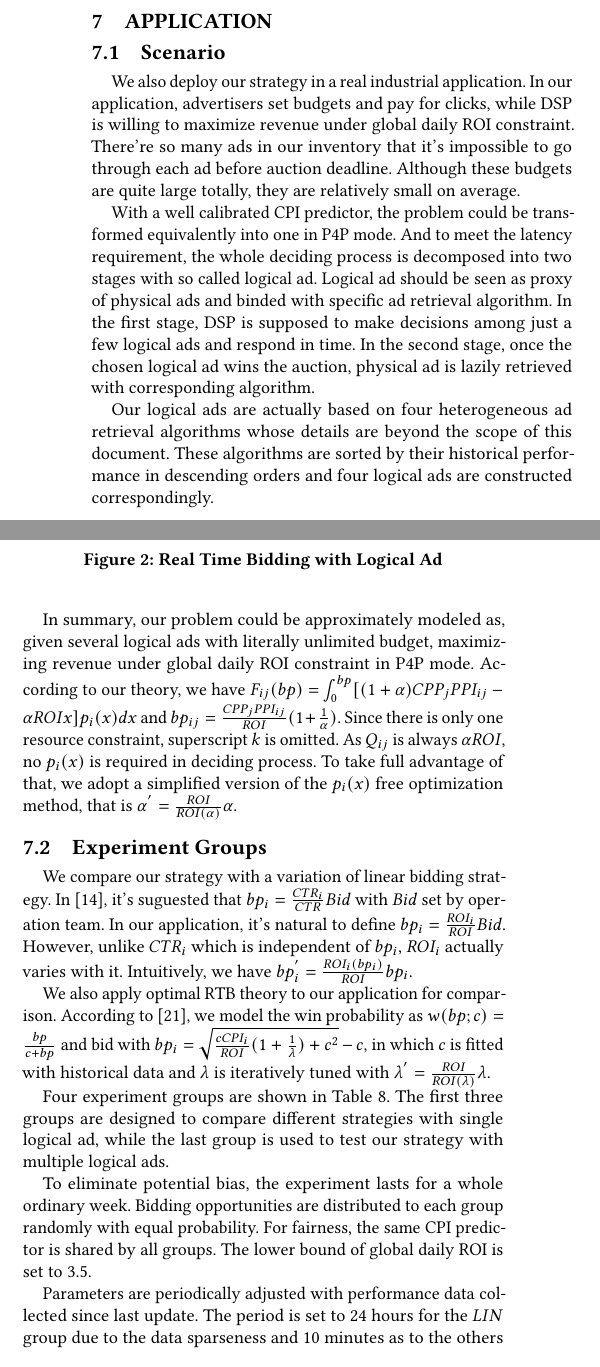
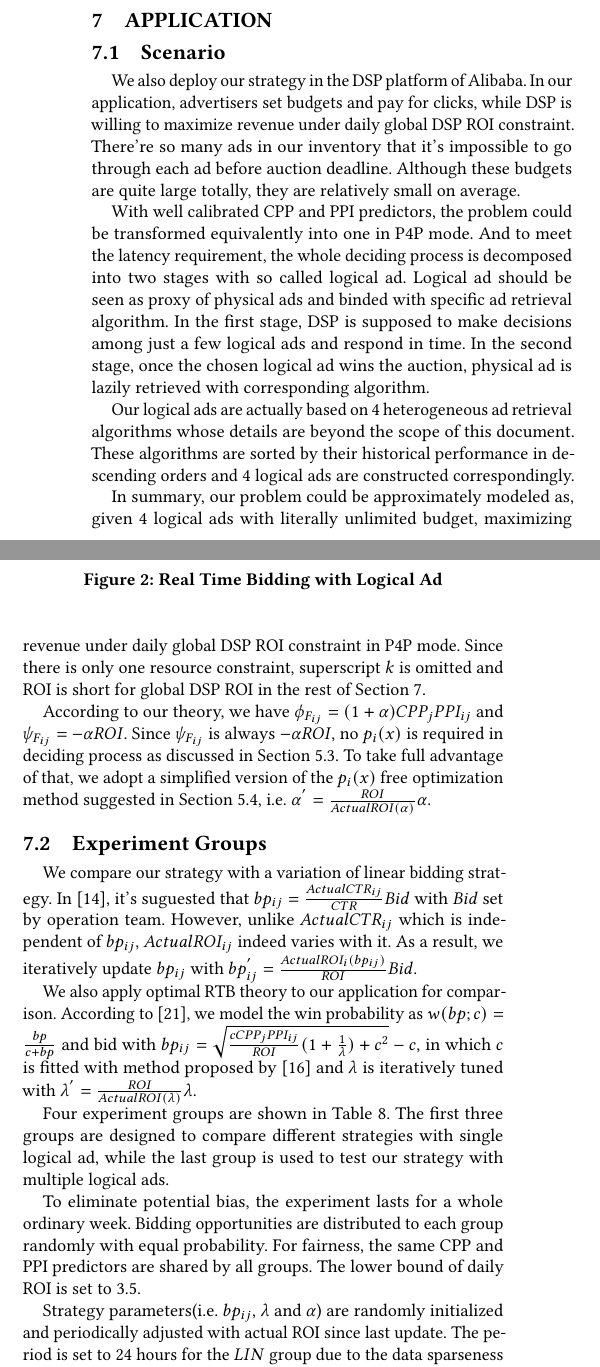
Before and after one commit to liuhuahui88/dsp_paper, a LaTeX paper (DSP.tex): two parts of the columns of page 7 of 10, joined at a grey line, cut so that both start at the same text. Compiled offline with pdfLaTeX.

Commit message:
Round 4: Fixes Application

```diff
--- a/DSP.tex
+++ b/DSP.tex
@@ -97,12 +97,12 @@
 \newcommand{\scoreconstraint}{\sbeta \ge \sS(\vec{\alpha})}
 
 \newcommand{\linbp}{}
-\newcommand{\ortbbp}{\sqrt{\frac{cCPI_i}{ROI}(1+\frac{1}{\lambda})+c^2}-c}
+\newcommand{\ortbbp}{\sqrt{\frac{c\sCPI}{ROI}(1+\frac{1}{\lambda})+c^2}-c}
 \newcommand{\dbbp}{\frac{\sCPI}{ROI}(1+\frac{1}{\alpha})}
 
-\newcommand{\liniter}{bp_i^{'}=\frac{ROI_i(bp_i)}{ROI}bp_i}
-\newcommand{\ortbiter}{\lambda^{'}=\frac{ROI}{ROI(\lambda)}\lambda}
-\newcommand{\dbiter}{\alpha^{'} = \frac{ROI}{ROI(\alpha)}\alpha}
+\newcommand{\liniter}{\sbp^{'}=\frac{ActualROI_i(\sbp)}{ROI}Bid}
+\newcommand{\ortbiter}{\lambda^{'}=\frac{ROI}{ActualROI(\lambda)}\lambda}
+\newcommand{\dbiter}{\alpha^{'} = \frac{ROI}{ActualROI(\alpha)}\alpha}
 
 \newcommand{\mr}[2]{\multirow{#1}{*}{#2}}
 \newcommand{\mc}[2]{\multicolumn{#1}{c|}{#2}}
@@ -870,12 +870,12 @@ $Case_2$          & $Ad_2$         & 2     & 0.0000      & 0.0000          & 0.0
 
 \subsection{Scenario}
 
-We also deploy our strategy in a real industrial application.
-In our application, advertisers set budgets and pay for clicks, while DSP is willing to maximize revenue under global daily ROI constraint.
+We also deploy our strategy in the DSP platform of Alibaba.
+In our application, advertisers set budgets and pay for clicks, while DSP is willing to maximize revenue under daily global DSP ROI constraint.
 There're so many ads in our inventory that it's impossible to go through each ad before auction deadline.
 Although these budgets are quite large totally, they are relatively small on average.
 
-With a well calibrated CPI predictor, the problem could be transformed equivalently into one in P4P mode.
+With well calibrated CPP and PPI predictors, the problem could be transformed equivalently into one in P4P mode.
 And to meet the latency requirement, the whole deciding process is decomposed into two stages with so called logical ad.
 Logical ad should be seen as proxy of physical ads and binded with specific ad retrieval algorithm.
 In the first stage, DSP is supposed to make decisions among just a few logical ads and respond in time.
@@ -887,27 +887,29 @@ In the second stage, once the chosen logical ad wins the auction, physical ad is
 \caption{Real Time Bidding with Logical Ad}
 \end{figure}
 
-Our logical ads are actually based on four heterogeneous ad retrieval algorithms whose details are beyond the scope of this document.
-These algorithms are sorted by their historical performance in descending orders and four logical ads are constructed correspondingly.
+Our logical ads are actually based on 4 heterogeneous ad retrieval algorithms whose details are beyond the scope of this document.
+These algorithms are sorted by their historical performance in descending orders and 4 logical ads are constructed correspondingly.
 
-In summary, our problem could be approximately modeled as, given several logical ads with literally unlimited budget,
-    maximizing revenue under global daily ROI constraint in P4P mode.
-According to our theory, we have $\sF(bp) = \int_0^{bp} [(1+\alpha)\sCPI - \alpha{}ROIx]p_i(x)dx$ and $\sbp=\dbbp$.
-Since there is only one resource constraint, superscript $k$ is omitted.
-As $Q_{ij}$ is always $\alpha{}ROI$, no $p_i(x)$ is required in deciding process.
-To take full advantage of that, we adopt a simplified version of the $p_i(x)$ free optimization method, that is $\dbiter$.
+In summary, our problem could be approximately modeled as, given 4 logical ads with literally unlimited budget,
+    maximizing revenue under daily global DSP ROI constraint in P4P mode.
+Since there is only one resource constraint, superscript $k$ is omitted and
+    ROI is short for global DSP ROI in the rest of Section \ref{Application}.
+
+According to our theory, we have $\pprob_{\sF}=(1+\alpha)\sCPI$ and $\pcost_{\sF}=-\alpha{}ROI$.
+Since $\pcost_{\sF}$ is always $-\alpha{}ROI$, no $p_i(x)$ is required in deciding process as discussed in Section \ref{DSPDualBasedStrategy}.
+To take full advantage of that, we adopt a simplified version of the $p_i(x)$ free optimization method
+    suggested in Section \ref{DSPNumericOptimization}, i.e. $\dbiter$.
 
 \subsection{Experiment Groups}
 
 We compare our strategy with a variation of linear bidding strategy.
-In \cite{M6D}, it's suguested that $bp_i=\frac{CTR_i}{CTR}Bid$ with $Bid$ set by operation team.
-In our application, it's natural to define $bp_i=\frac{ROI_i}{ROI}Bid$.
-However, unlike $CTR_i$ which is independent of $bp_i$, $ROI_i$ actually varies with it.
-Intuitively, we have $\liniter$.
+In \cite{M6D}, it's suguested that $\sbp=\frac{ActualCTR_{ij}}{CTR}Bid$ with $Bid$ set by operation team.
+However, unlike $ActualCTR_{ij}$ which is independent of $\sbp$, $ActualROI_{ij}$ indeed varies with it.
+As a result, we iteratively update $\sbp$ with $\liniter$.
 
 We also apply optimal RTB theory to our application for comparison.
-According to \cite{WeinanZhang2014}, we model the win probability as $w(bp;c)=\frac{bp}{c+bp}$ and bid with $bp_i=\ortbbp$,
-    in which $c$ is fitted with historical data and $\lambda$ is iteratively tuned with $\ortbiter$.
+According to \cite{WeinanZhang2014}, we model the win probability as $w(bp;c)=\frac{bp}{c+bp}$ and bid with $\sbp=\ortbbp$,
+    in which $c$ is fitted with method proposed by \cite{Wu2015} and $\lambda$ is iteratively tuned with $\ortbiter$.
 
 Four experiment groups are shown in Table \ref{TableExperimentGroups}.
 The first three groups are designed to compare different strategies with single logical ad,
@@ -934,10 +936,11 @@ $DB_{m}$ & $\{LogicalAd_j|j \in \{1,2,3,4\}\}$ &                    &
 
 To eliminate potential bias, the experiment lasts for a whole ordinary week.
 Bidding opportunities are distributed to each group randomly with equal probability.
-For fairness, the same CPI predictor is shared by all groups.
-The lower bound of global daily ROI is set to 3.5.
+For fairness, the same CPP and PPI predictors are shared by all groups.
+The lower bound of daily ROI is set to 3.5.
 
-Parameters are periodically adjusted with performance data collected since last update.
+Strategy parameters(i.e. $\sbp$, $\lambda$ and $\alpha$) are randomly initialized and
+    periodically adjusted with actual ROI since last update.
 The period is set to 24 hours for the $LIN$ group due to the data sparseness
     and 10 minutes as to the others for robustness and faster convergence.
 Note that the more frequent update introduces inexplicitly a 10 minutes ROI constraint
@@ -957,5 +960,5 @@ For each group, the daily statistics of four metrics are plotted in Figure \ref{
 The $LIN$, though with theoretical optimal intact, tends to earn less revenue than the others in practice.
 In addition, it usually violates the daily ROI constraint seriously, so it's an inferior strategy.
 
-Compared with the $DB_s$ who claims a linear relationship between bid price and $CPI$,
+Compared with the $DB_s$ who claims a linear relationship between bid price and expected revenue,
     the $ORTB$, derived from first price auction assumption, suggests a non-linear one.
```
Also changed, not shown: DSP.tex (6 more changed lines).
